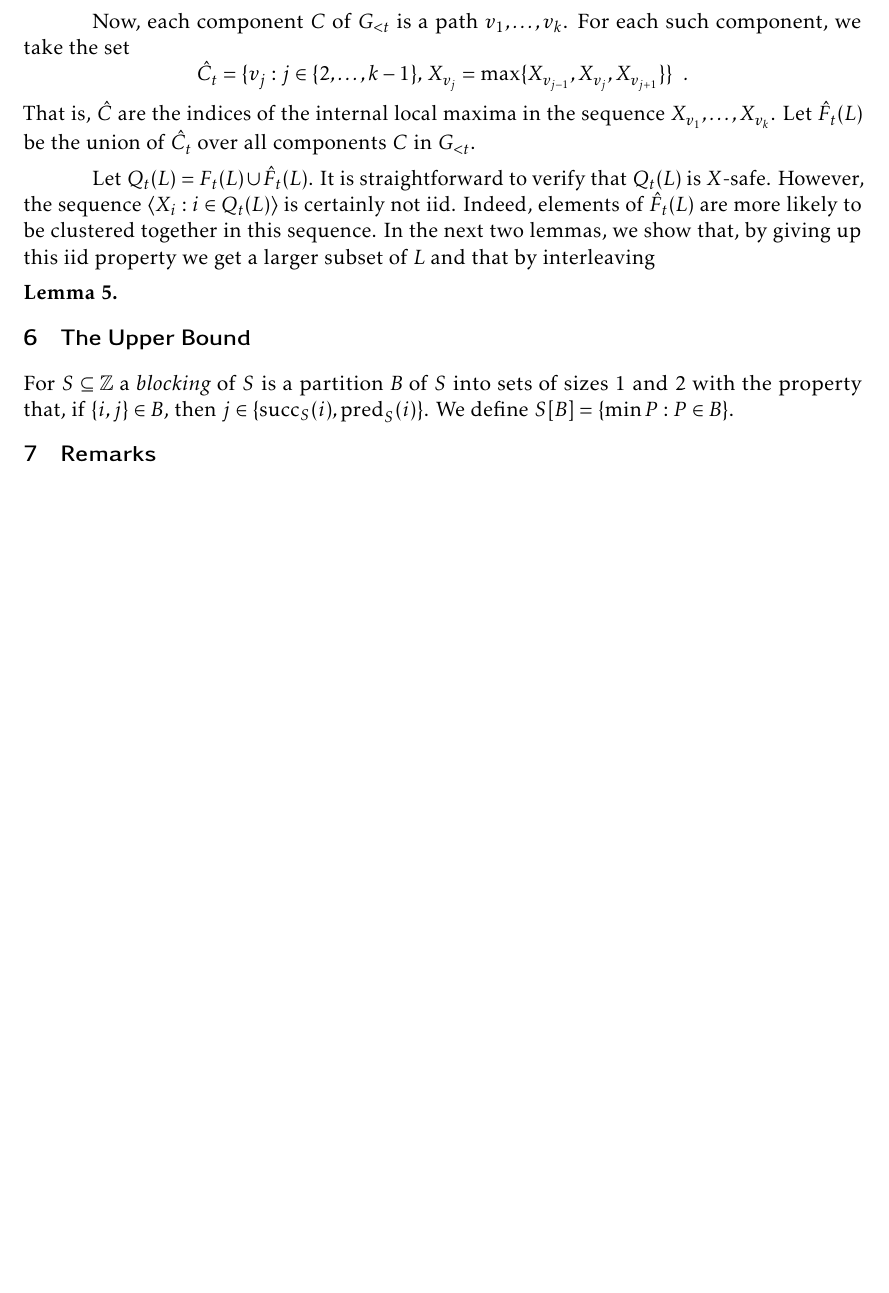
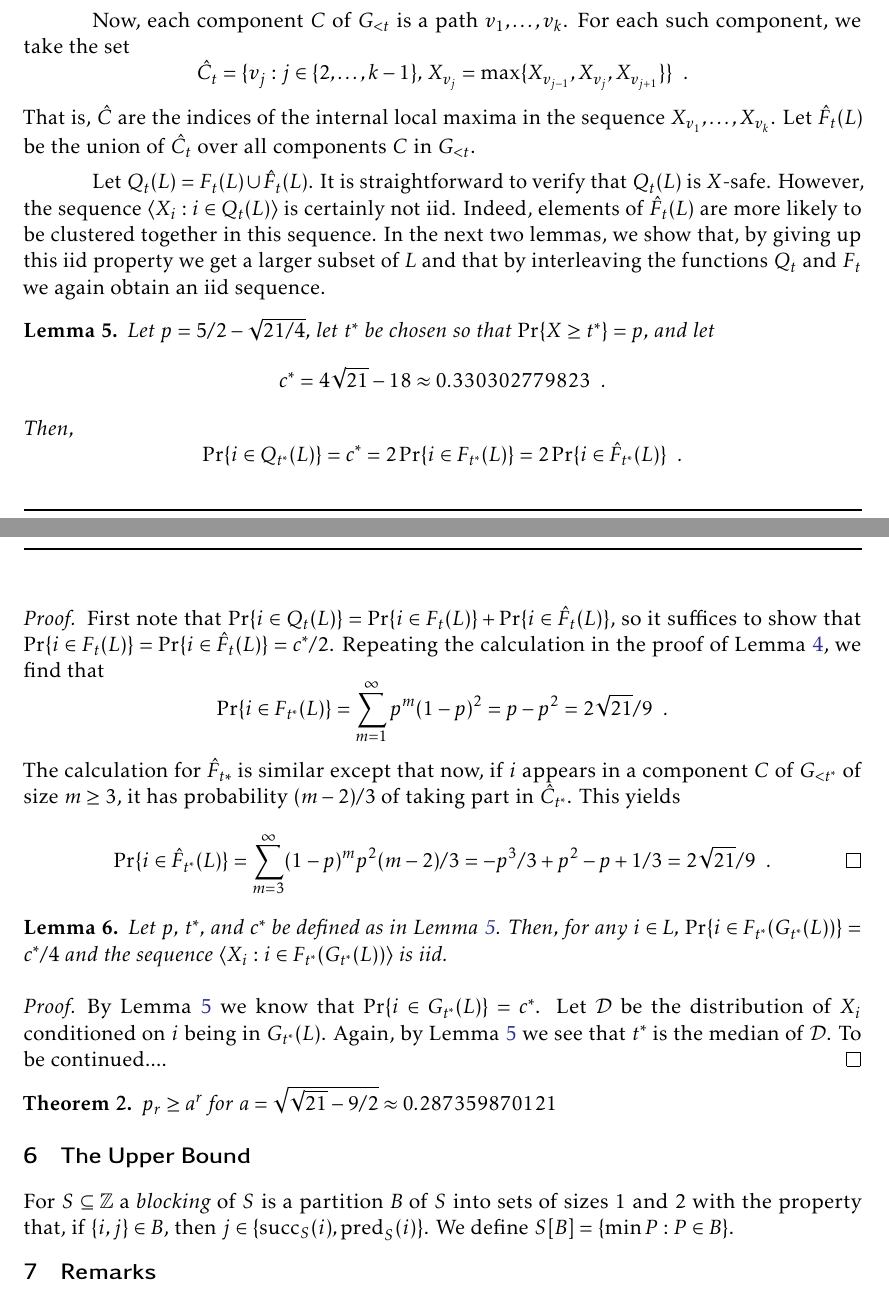
Before and after one commit to patmorin/franklin, a LaTeX document (franklin.tex): part of page 5 of 5 before the commit and two parts of pages 5 and 6 of 6 after it, the two joined at a grey line, cut so that both start at the same text, the shorter picture padded with empty space. Compiled offline with pdfLaTeX.

Commit message:
time to pause and think some more

```diff
--- a/franklin.tex
+++ b/franklin.tex
@@ -347,12 +348,55 @@ $\hat{C}_t$ over all components $C$ in $G_{<t}$.
 Let $Q_t(L)= F_t(L)\cup \hat{F}_t(L)$. It is straightforward to verify
 that $Q_t(L)$ is $X$-safe.  However, the sequence $\langle X_i: i\in
 Q_t(L)\rangle$ is certainly not iid.  Indeed, elements of $\hat{F}_t(L)$
-are more likely to be clustered together in this sequence.
-In the next two lemmas, we show that, by giving up this iid property we get a larger subset of $L$ and that by interleaving
+are more likely to be clustered together in this sequence.  In the next
+two lemmas, we show that, by giving up this iid property we get a larger
+subset of $L$ and that by interleaving the functions $Q_t$ and $F_t$
+we again obtain an iid sequence.
+
+\begin{lem}\lemlabel{magic}
+   Let $p=5/2-\sqrt{21/4}$, let $t^*$ be chosen so that $\Pr\{X\ge t^*\}=p$,
+   and let
+   \[  c^*=4\sqrt{21}-18\approx0.330302779823 \enspace . \]
+   Then,
+   \[  \Pr\{i\in Q_{t^*}(L)\} = c^* = 2\Pr\{i\in F_{t^*}(L)\}=2\Pr\{i\in \hat{F}_{t^*}(L)\} \enspace .
+   \]
+\end{lem}
+
+\begin{proof}
+  First note that $\Pr\{i\in Q_t(L)\}=\Pr\{i\in F_t(L)\} + \Pr\{i\in
+  \hat{F}_t(L)\}$, so it suffices to show that $\Pr\{i\in F_t(L)\} =
+  \Pr\{i\in \hat{F}_t(L)\}=c^*/2$.  Repeating the calculation in the
+  proof of \lemref{lower-bound}, we find that
+  \[
+      \Pr\{i\in F_{t^*}(L)\} = \sum_{m=1}^\infty p^m (1-p)^2 = p-p^2 = 2\sqrt{21}/9 \enspace .
+  \]
+  The calculation for $\hat{F}_{t*}$ is similar except that now, if $i$
+  appears in a component $C$ of $G_{<t^*}$ of size $m\ge 3$, it has
+  probability $(m-2)/3$ of taking part in $\hat{C}_{t^*}$.  This yields
+  \[
+     \Pr\{i\in \hat{F}_{t^*}(L)\} = \sum_{m=3}^\infty (1-p)^mp^2(m-2)/3
+     = -p^3/3 + p^2 - p + 1/3 = 2\sqrt{21}/9 \enspace . \qedhere
+  \]
+\end{proof}
+
 
 \begin{lem}
+   Let $p$, $t^*$, and $c^*$ be defined as in \lemref{magic}.  Then,
+   for any $i\in L$, $\Pr\{i\in F_{t^*}(G_{t^*}(L))\} = c^*/4$ and the
+   sequence $\langle X_i:i\in F_{t^*}(G_{t^*}(L))\rangle$ is iid.
+\end{lem}
 
-\end{lem}
+\begin{proof}
+   By \lemref{magic} we know that $\Pr\{i\in G_{t^*}(L)\}=c^*$. Let
+   $\mathcal{D}$ be the distribution of $X_i$ conditioned on $i$ being
+   in $G_{t^*}(L)$.  Again, by \lemref{magic} we see that $t^*$ is the
+   median of $\mathcal{D}$.  To be continued....
+\end{proof}
+
+
+\begin{thm}
+   $p_r\ge a^r$ for $a=\sqrt{\sqrt{21}-9/2}\approx 0.287359870121$
+\end{thm}
 
 
 
```
Also changed, not shown: franklin.tex (17 more changed lines).
